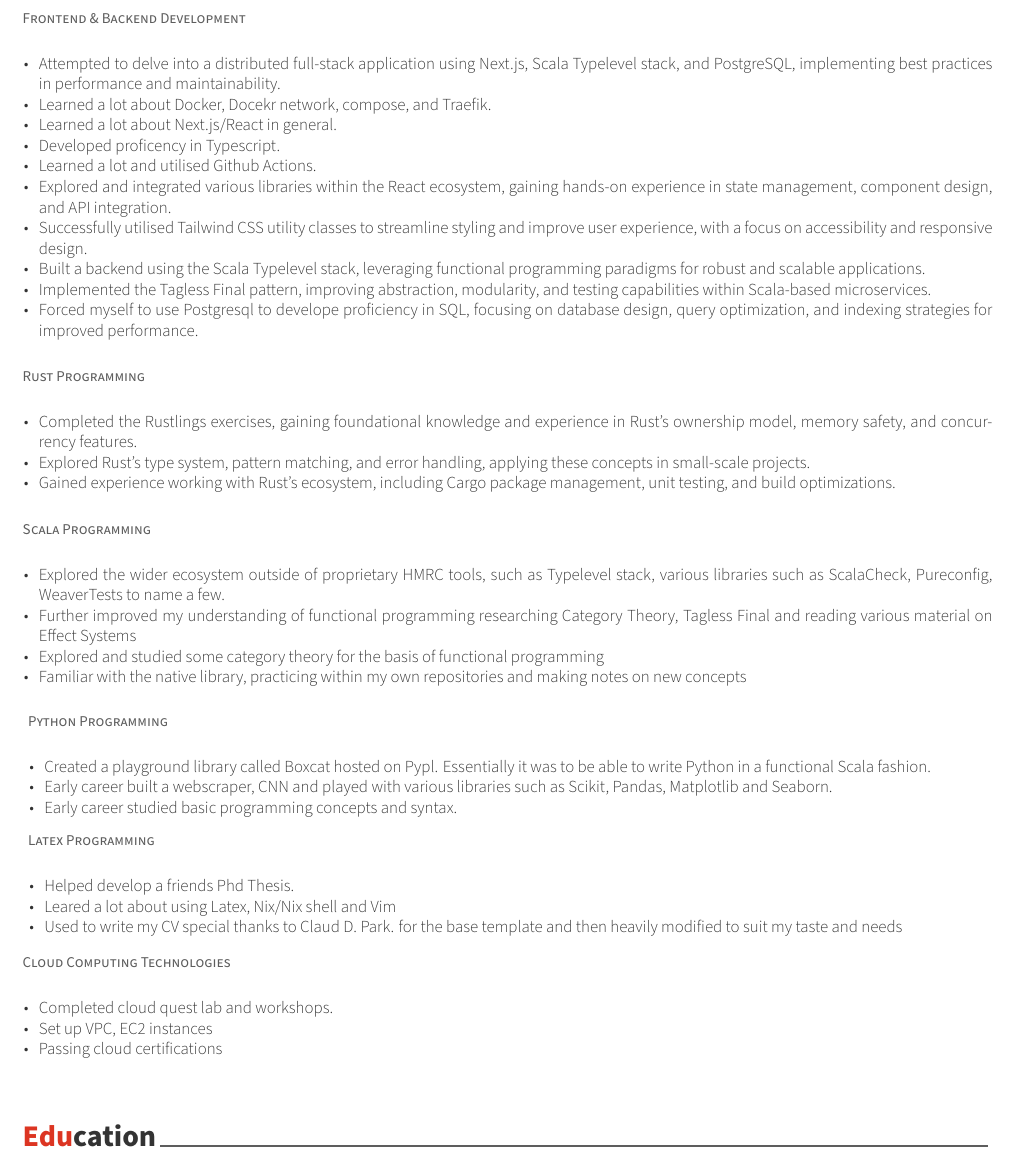
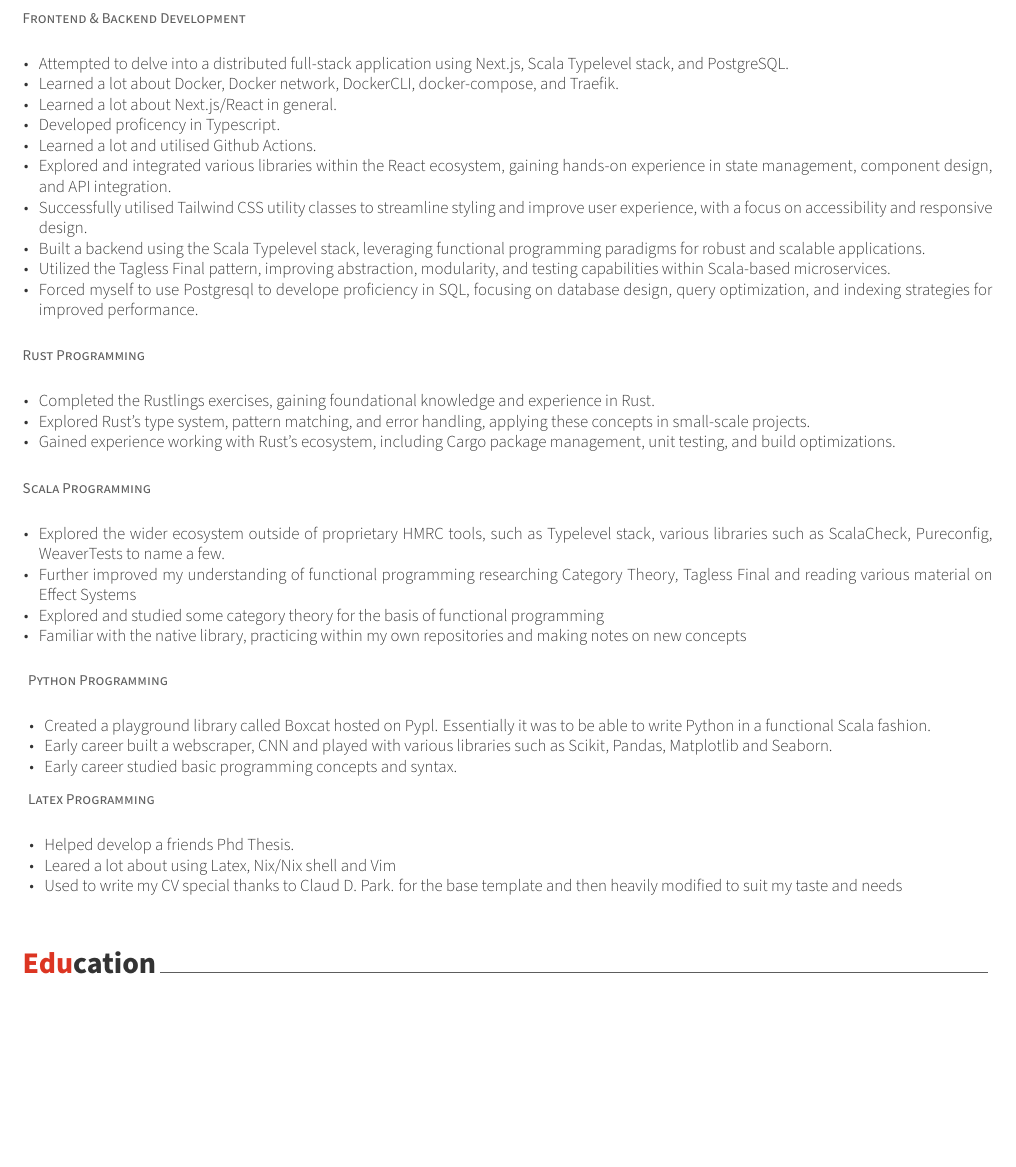
Before and after one commit to mywyau/cv, a LaTeX CV (michael_yau/cv.tex, which reads michael_yau/cv/self_study.tex): part of page 2 of 3 before the commit and part of page 2 of 2 after it, cut so that both start at the same text, the shorter picture padded with empty space. Compiled offline with XeLaTeX.

Commit message:
typos and small edits

```diff
--- a/michael_yau/cv.tex
+++ b/michael_yau/cv.tex
@@ -60,7 +60,7 @@
 \mobile{(+44) 7402205071}
 \email{m.yw.yau@gmail.com}
 %\dateofbirth{January 1st, 1970}
-\homepage{www.posquit0.com}
+\homepage{www.mywyau.dev}
 
 \github{mywyau}
 \githubCompany{michael-hmrc}
--- a/michael_yau/cv/self_study.tex
+++ b/michael_yau/cv/self_study.tex
@@ -16,15 +16,15 @@
     {} % Dates (leave empty)
     {
       \begin{cvitems} % Description(s) of experience/contributions/knowledge
-        \item {Attempted to delve into a distributed full-stack application using Next.js, Scala Typelevel stack, and PostgreSQL, implementing best practices in performance and maintainability.}
-        \item {Learned a lot about Docker, Docekr network, compose, and Traefik.}
+        \item {Attempted to delve into a distributed full-stack application using Next.js, Scala Typelevel stack, and PostgreSQL.}
+        \item {Learned a lot about Docker, Docker network, DockerCLI, docker-compose, and Traefik.}
         \item {Learned a lot about Next.js/React in general.}
         \item {Developed proficency in Typescript.}
         \item {Learned a lot and utilised Github Actions.}
         \item {Explored and integrated various libraries within the React ecosystem, gaining hands-on experience in state management, component design, and API integration.}
         \item {Successfully utilised Tailwind CSS utility classes to streamline styling and improve user experience, with a focus on accessibility and responsive design.}
         \item {Built a backend using the Scala Typelevel stack, leveraging functional programming paradigms for robust and scalable applications.}
-        \item {Implemented the Tagless Final pattern, improving abstraction, modularity, and testing capabilities within Scala-based microservices.}
+        \item {Utilized the Tagless Final pattern, improving abstraction, modularity, and testing capabilities within Scala-based microservices.}
         \item {Forced myself to use Postgresql to develope proficiency in SQL, focusing on database design, query optimization, and indexing strategies for improved performance.}
       \end{cvitems}
     }
@@ -37,7 +37,7 @@
     {} % Dates (leave empty)
     {
       \begin{cvitems}
-        \item {Completed the Rustlings exercises, gaining foundational knowledge and experience in Rust’s ownership model, memory safety, and concurrency features.}
+        \item {Completed the Rustlings exercises, gaining foundational knowledge and experience in Rust.}
         \item {Explored Rust’s type system, pattern matching, and error handling, applying these concepts in small-scale projects.}
         \item {Gained experience working with Rust’s ecosystem, including Cargo package management, unit testing, and build optimizations.}
       \end{cvitems}
@@ -85,17 +85,17 @@
 }
 
 %---------------------------------------------------------
-  \cventry
-  {Cloud Computing Technologies} % Subject Area
-  {} % Organization (leave empty if not applicable)
-  {} % Location (leave empty)
-  {} % Dates (leave empty)
-  {
-    \begin{cvitems}
-      \item {Completed cloud quest lab and workshops.}
-      \item {Set up VPC,  EC2 instances}
-      \item {Passing cloud certifications}
-    \end{cvitems}
-  }
+  % \cventry
+  % {Cloud Computing Technologies} % Subject Area
+  % {} % Organization (leave empty if not applicable)
+  % {} % Location (leave empty)
+  % {} % Dates (leave empty)
+  % {
+  %   \begin{cvitems}
+  %     \item {Completed cloud quest lab and workshops.}
+  %     \item {Set up VPC,  EC2 instances}
+  %     \item {Passing cloud certifications}
+  %   \end{cvitems}
+  % }
 
 \end{cventries}
```
Also changed, not shown: michael_yau/cv/skills.tex (+2 -2 lines), michael_yau/cv.pdf.
